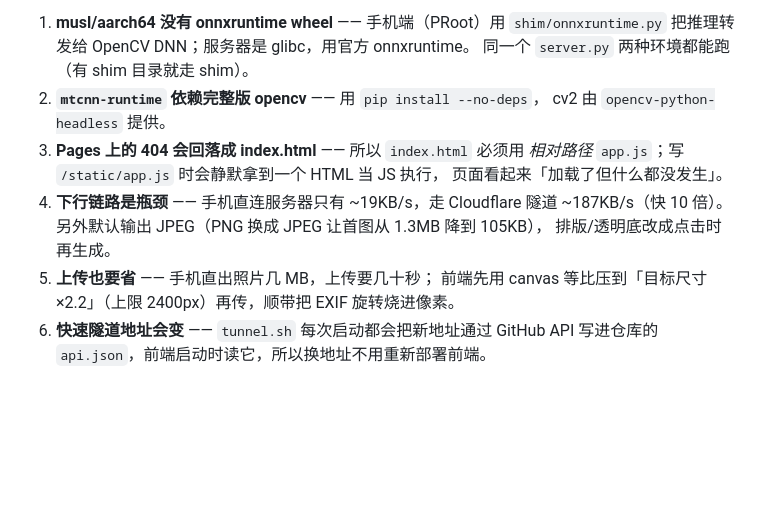
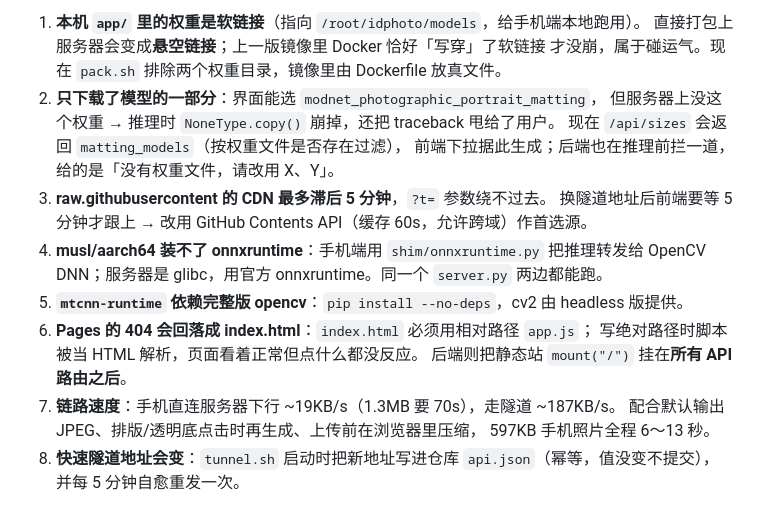
Before and after one commit to hubiqi/idphoto-web, a Markdown page: DEPLOY.md, the part around one of its changes. Drawn GitHub-style; blank space fills up the shorter version.

```diff
--- a/DEPLOY.md
+++ b/DEPLOY.md
@@ -55,16 +74,21 @@ wrangler pages deploy . --project-name=hubiqi-idphoto --branch=main --commit-dir
 
-1. **musl/aarch64 没有 onnxruntime wheel** —— 手机端（PRoot）用
-   `shim/onnxruntime.py` 把推理转发给 OpenCV DNN；服务器是 glibc，用官方 onnxruntime。
-   同一个 `server.py` 两种环境都能跑（有 shim 目录就走 shim）。
-2. **`mtcnn-runtime` 依赖完整版 opencv** —— 用 `pip install --no-deps`，
-   cv2 由 `opencv-python-headless` 提供。
-3. **Pages 上的 404 会回落成 index.html** —— 所以 `index.html` 必须用
-   *相对路径* `app.js`；写 `/static/app.js` 时会静默拿到一个 HTML 当 JS 执行，
-   页面看起来「加载了但什么都没发生」。
-4. **下行链路是瓶颈** —— 手机直连服务器只有 ~19KB/s，走 Cloudflare 隧道 ~187KB/s（快 10 倍）。
-   另外默认输出 JPEG（PNG 换成 JPEG 让首图从 1.3MB 降到 105KB），
-   排版/透明底改成点击时再生成。
-5. **上传也要省** —— 手机直出照片几 MB，上传要几十秒；
-   前端先用 canvas 等比压到「目标尺寸 ×2.2」（上限 2400px）再传，顺带把 EXIF 旋转烧进像素。
-6. **快速隧道地址会变** —— `tunnel.sh` 每次启动都会把新地址通过 GitHub API
-   写进仓库的 `api.json`，前端启动时读它，所以换地址不用重新部署前端。
+1. **本机 `app/` 里的权重是软链接**（指向 `/root/idphoto/models`，给手机端本地跑用）。
+   直接打包上服务器会变成**悬空链接**；上一版镜像里 Docker 恰好「写穿」了软链接
+   才没崩，属于碰运气。现在 `pack.sh` 排除两个权重目录，镜像里由 Dockerfile 放真文件。
+2. **只下载了模型的一部分**：界面能选 `modnet_photographic_portrait_matting`，
+   但服务器上没这个权重 → 推理时 `NoneType.copy()` 崩掉，还把 traceback 甩给了用户。
+   现在 `/api/sizes` 会返回 `matting_models`（按权重文件是否存在过滤），
+   前端下拉据此生成；后端也在推理前拦一道，给的是「没有权重文件，请改用 X、Y」。
+3. **raw.githubusercontent 的 CDN 最多滞后 5 分钟**，`?t=` 参数绕不过去。
+   换隧道地址后前端要等 5 分钟才跟上 → 改用 GitHub Contents API（缓存 60s，允许跨域）作首选源。
+4. **musl/aarch64 装不了 onnxruntime**：手机端用 `shim/onnxruntime.py` 把推理转发给
+   OpenCV DNN；服务器是 glibc，用官方 onnxruntime。同一个 `server.py` 两边都能跑。
+5. **`mtcnn-runtime` 依赖完整版 opencv**：`pip install --no-deps`，cv2 由 headless 版提供。
+6. **Pages 的 404 会回落成 index.html**：`index.html` 必须用相对路径 `app.js`；
+   写绝对路径时脚本被当 HTML 解析，页面看着正常但点什么都没反应。
+   后端则把静态站 `mount("/")` 挂在**所有 API 路由之后**。
+7. **链路速度**：手机直连服务器下行 ~19KB/s（1.3MB 要 70s），走隧道 ~187KB/s。
+   配合默认输出 JPEG、排版/透明底点击时再生成、上传前在浏览器里压缩，
+   597KB 手机照片全程 6～13 秒。
+8. **快速隧道地址会变**：`tunnel.sh` 启动时把新地址写进仓库 `api.json`（幂等，值没变不提交），
+   并每 5 分钟自愈重发一次。
```
Also changed, not shown: other parts of DEPLOY.md (+36 -17 lines).
